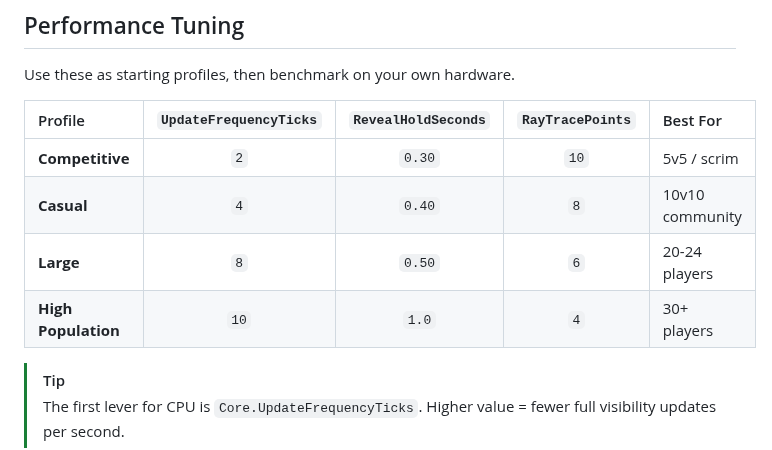
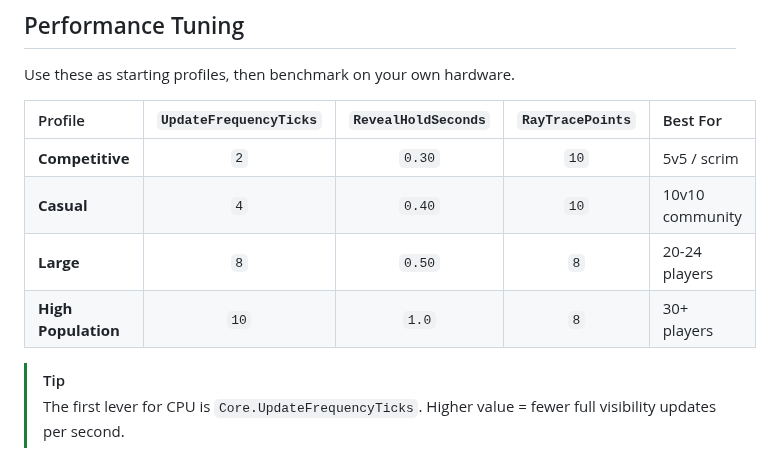
Before and after one commit to karola3vax/Source2-AntiWallHack, a Markdown page: README.md, the part around the change. Rendered like a GitHub page.

```diff
--- a/README.md
+++ b/README.md
@@ -93,9 +93,9 @@ Use these as starting profiles, then benchmark on your own hardware.
 | Profile | `UpdateFrequencyTicks` | `RevealHoldSeconds` | `RayTracePoints` | Best For |
 | :--- | :---: | :---: | :---: | :--- |
 | **Competitive** | `2` | `0.30` | `10` | 5v5 / scrim |
-| **Casual** | `4` | `0.40` | `8` | 10v10 community |
-| **Large** | `8` | `0.50` | `6` | 20-24 players |
-| **High Population** | `10` | `1.0` | `4` | 30+ players |
+| **Casual** | `4` | `0.40` | `10` | 10v10 community |
+| **Large** | `8` | `0.50` | `8` | 20-24 players |
+| **High Population** | `10` | `1.0` | `8` | 30+ players |
 
 > [!TIP]
 > The first lever for CPU is `Core.UpdateFrequencyTicks`. Higher value = fewer full visibility updates per second.
```
